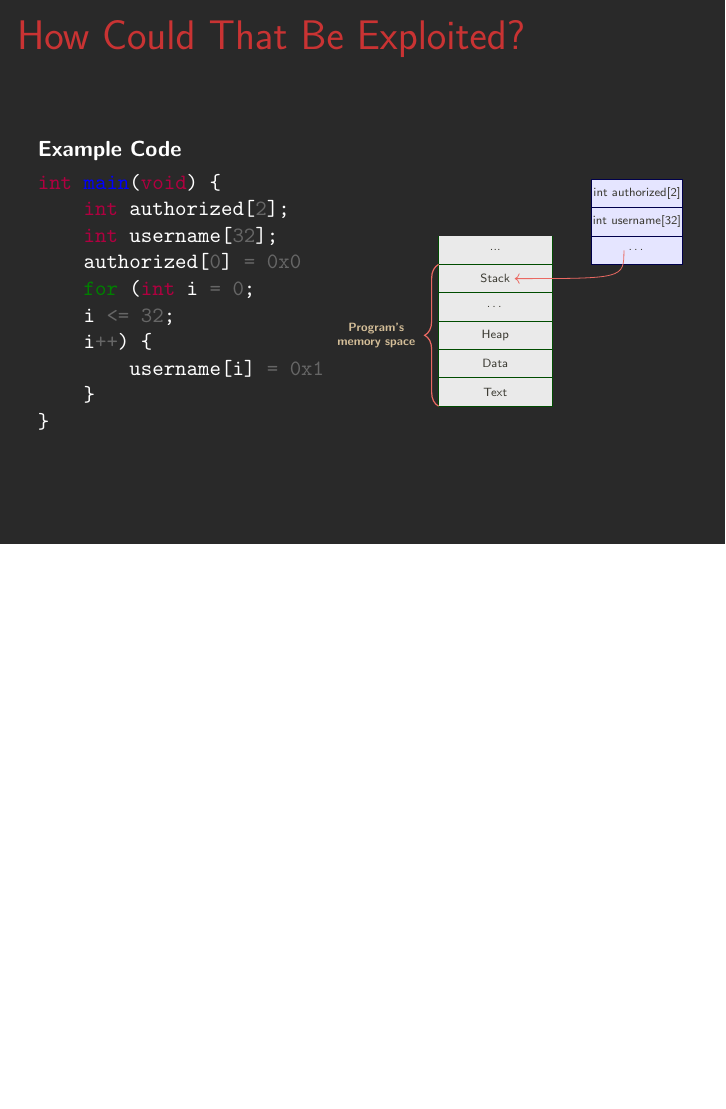
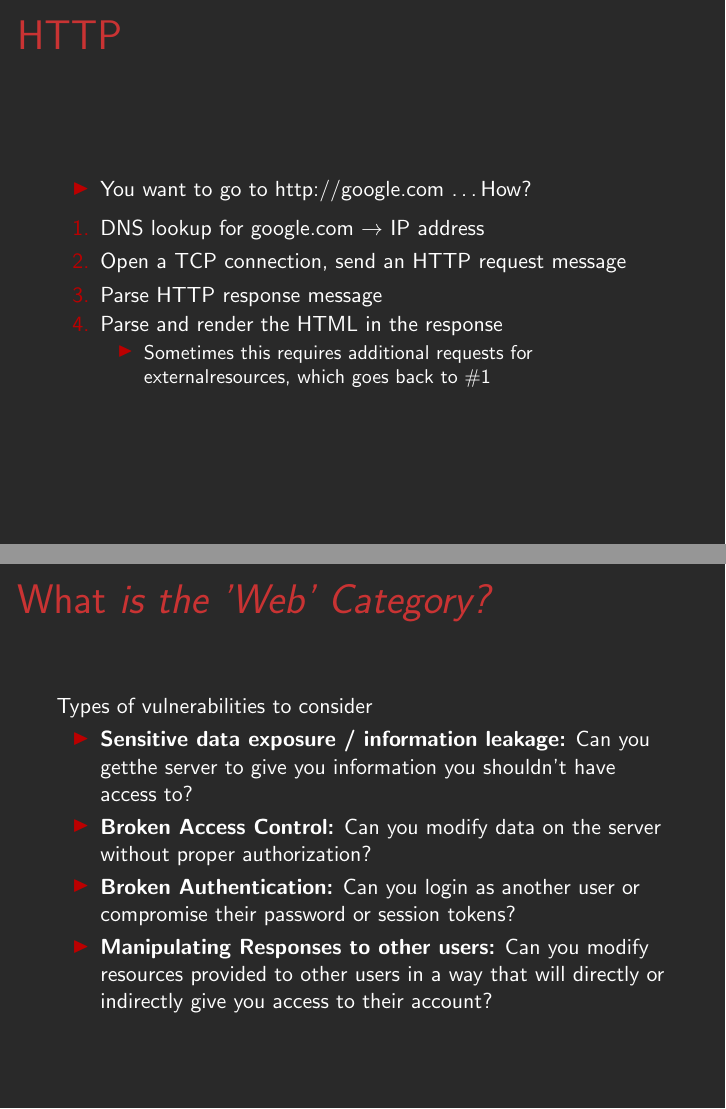
Before and after one commit to cscosu/bootcamp-resources, LaTeX slides (web/slides-source/main.tex): page 5 of 5 before the commit and pages 3 and 4 of 7 after it, the two joined at a grey line, the shorter picture padded with empty space. Compiled offline with pdfLaTeX.

Commit message:
work on slides

```diff
--- a/web/slides-source/main.tex
+++ b/web/slides-source/main.tex
@@ -42,10 +42,10 @@
 %	TITLE PAGE
 %----------------------------------------------------------------------------------------
 
-\title[Example RE Slide Deck]{\huge \textbf{Example RE Slide Deck:} \\ Some Subtitle - Code in ~C} % The short title appears at the bottom of every slide, the full title is only on the title page
+\title[Introduction to Web Exploitation]{\huge \textbf{Introduction to Web Exploitation}} % The short title appears at the bottom of every slide, the full title is only on the title page
 
 \author{Andrew Haberlandt} % Your name
-\date{\today} % Date, can be changed to a custom date
+\date{January 2021} % Date, can be changed to a custom date
 
 \begin{document}
 
@@ -74,14 +74,46 @@
     \tableofcontents % Throughout your presentation, if you choose to use \section{} and \subsection{} commands, these will automatically be printed on this slide as an overview of your presentation
 \end{frame}
 
-\section{An Example Section of the Presentation}
+\section{What \it{is} the 'Web' Category?}
 
+\subsection{A little about the Internet}
 \begin{frame}
-    \frametitle{An example first slide}
-    Some RE stuff:
+    \frametitle{HTTP}
     \begin{itemize}
-        \item A thing
-        \item Another thing
+        \item You want to go to http://google.com \ldots How?
+    \end{itemize}
+    \begin{enumerate}
+        \item DNS lookup for google.com $\rightarrow$ IP address
+        \item Open a TCP connection, send an HTTP request message
+        \item Parse HTTP response message
+        \item Parse and render the HTML in the response
+        \begin{itemize}
+            \item Sometimes this requires additional requests for external%
+            resources, which goes back to \#1
+        \end{itemize}
+    \end{enumerate}
+%    \begin{tikzpicture}
+%	\node (computer) [draw, double] at (0, 0) {Your Computer};
+%	\node (server) [draw, outer sep=40pt, right of=computer,circle] at (1, 0) {Server};
+%        \draw [->] (computer) edge (server) (server) edge (computer);
+%    \end{tikzpicture}
+\end{frame}
+
+
+\subsection{What does a 'vulnerability' look like in a Web application?}
+\begin{frame}
+    \frametitle{What \it{is} the 'Web' Category?}
+    Types of vulnerabilities to consider
+    \begin{itemize}
+        \item \textbf{Sensitive data exposure / information leakage:} Can you get%
+            the server to give you information you shouldn't have access to?
+        \item \textbf{Broken Access Control:} Can you modify data on the server
+            without proper authorization?
+        \item \textbf{Broken Authentication:} Can you login as another user or
+            compromise their password or session tokens?
+        \item \textbf{Manipulating Responses to other users:} Can you modify
+            resources provided to other users in a way that will directly
+            or indirectly give you access to their account?
     \end{itemize}
 \end{frame}
 
@@ -111,5 +129,2 @@
 \end{frame}
 
-\begin{frame}[fragile]
-    \frametitle{How Could That Be Exploited?}
-    \begin{columns}[c]
@@ -116,15 +135 @@
 
-        \column{.5\textwidth}
-        \textbf{Example Code} \\
-        \begin{minted}[gobble=12]{c}
-            int main(void) {
-                int authorized[2];
-                int username[32];
-                authorized[0] = 0x0
-                for (int i = 0;
-                i <= 32;
-                i++) {
-                    username[i] = 0x1
-                }
-            }
-        \end{minted}
@@ -131,21 +142 @@
 
-        \column{.5\textwidth}
-        \hspace{-1.8cm} % negative horizontal space to align properly
-        \begin{tikzpicture}[scale=.5, draw=lightred, text=invtext]
-            \tiny
-            \stacktop{}
-            \startframe
-            \cell{Stack} \coordinate (stack) at (currentcell.east);
-            \cell{\ldots}
-            \cell{Heap}
-            \cell{Data}
-            \cell{Text}
-            \finishframe{\textbf{Program's \\ memory space}}
-            \drawstruct{(5,3)}
-            \structcell{int authorized[2]}
-            \structcell{int username[32]}
-            \structcell{\ldots} \coordinate(O1) at (currentcell.west);
-
-            \draw[->] (O1) .. controls (O1 |- stack) .. (stack);
-        \end{tikzpicture}
-    \end{columns}
```
Also changed, not shown: web/slides-source/main.tex (43 more changed lines).
